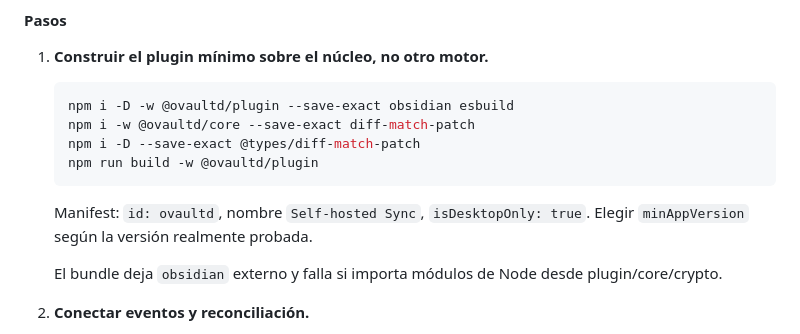
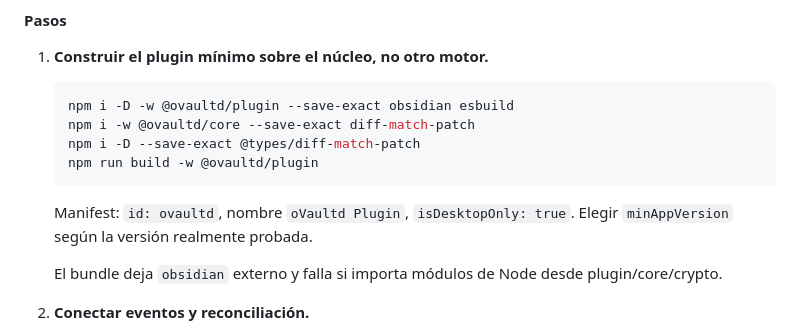
Before and after one commit to kastormdz/ovaultd, a Markdown page: docs/build-plan.md, the part around the change. Rendered like a GitHub page.

Commit message:
plan: el nombre visible del plugin es oVaultd Plugin

````diff
--- a/docs/build-plan.md
+++ b/docs/build-plan.md
@@ -632,7 +632,7 @@ Esperado:
    npm run build -w @ovaultd/plugin
    ```
 
-   Manifest: `id: ovaultd`, nombre `Self-hosted Sync`, `isDesktopOnly: true`. Elegir `minAppVersion` según la versión realmente probada.
+   Manifest: `id: ovaultd`, nombre `oVaultd Plugin`, `isDesktopOnly: true`. Elegir `minAppVersion` según la versión realmente probada.
 
    El bundle deja `obsidian` externo y falla si importa módulos de Node desde plugin/core/crypto.
 
````
